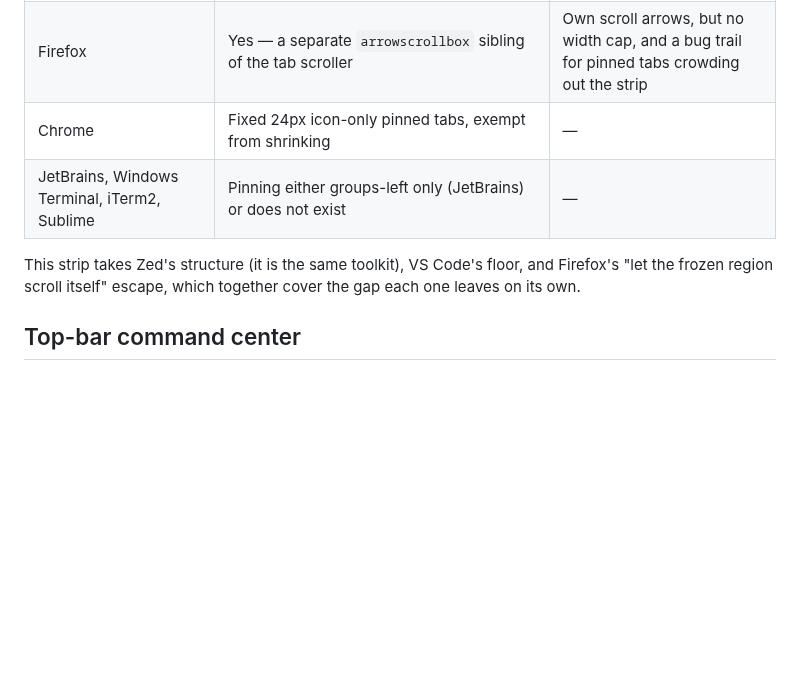
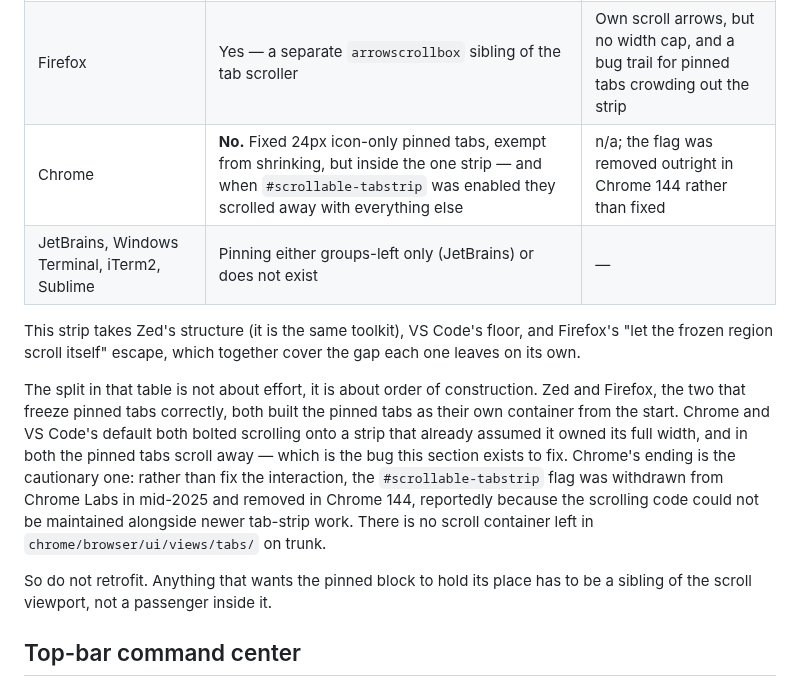
Before and after one commit to nhtera/OxiMux, a Markdown page: docs/design-guidelines.md, the part around the change. Rendered like a GitHub page; blank space fills up the shorter version.

Commit message:
docs(tabs): record what Chrome's scrollable tabstrip did to pinned tabs
The precedent table had Chrome's freeze behaviour as unconfirmed, which was
the one real gap in it. It is confirmed now, and it is a "no": Chrome's
pinned tabs are fixed-width and exempt from shrinking, but they sit in the
one strip with everything else, and with `#scrollable-tabstrip` enabled they
scrolled away exactly the way ours did. Brave carries the open request to
make them stay (brave-browser#27259 — "the pinned tabs move with the
scroll"), filed against the same flag, and there is a matching upstream
Chromium issue whose title begins "Scrolling with scrollable tab strips
makes the pinned tabs …".

Chrome's ending is worth writing down: the flag was withdrawn from Chrome
Labs in mid-2025 and removed outright in Chrome 144, reportedly because the
scrolling code could not be maintained alongside newer tab-strip work, and
there is no scroll container left under `chrome/browser/ui/views/tabs/` on
trunk. Not fixed — deleted.

That turns the table into a pattern rather than a list, which is the note
this commit adds under it. The two implementations that freeze pinned tabs
correctly (Zed, Firefox) both built them as their own container from the
start. The two that scroll them away (Chrome, VS Code's default) both bolted
scrolling onto a strip that already assumed it owned its full width. The
frozen zone has to be a sibling of the scroll viewport, not a passenger
inside it — which is the shape this strip now has, and the reason a future
"simplification" back into one viewport would reintroduce the bug.

Co-Authored-By: Claude Opus 5 (1M context) <noreply@anthropic.com>
Claude-Session: https://claude.ai/code/session_01VbTK4wkhKKteDYRMK9zSHS

```diff
--- a/docs/design-guidelines.md
+++ b/docs/design-guidelines.md
@@ -696,12 +696,26 @@ simplifications are known dead ends:
 | VS Code, `pinnedTabSizing: compact`/`shrink` | Yes — `position: sticky` + `left = index × 38px`/`80px`, over an opaque backdrop | Abandons the freeze wholesale (`disable-sticky-tabs`) once the remainder drops under one full tab (120px) |
 | VS Code, default (`normal`) | **No** — `getStickyTabWidth()` returns 0, so pinned tabs scroll away like any other tab | n/a; a long-standing complaint, and "Pinned Tab Anchoring" was closed as not planned |
 | Firefox | Yes — a separate `arrowscrollbox` sibling of the tab scroller | Own scroll arrows, but no width cap, and a bug trail for pinned tabs crowding out the strip |
-| Chrome | Fixed 24px icon-only pinned tabs, exempt from shrinking | — |
+| Chrome | **No.** Fixed 24px icon-only pinned tabs, exempt from shrinking, but inside the one strip — and when `#scrollable-tabstrip` was enabled they scrolled away with everything else | n/a; the flag was removed outright in Chrome 144 rather than fixed |
 | JetBrains, Windows Terminal, iTerm2, Sublime | Pinning either groups-left only (JetBrains) or does not exist | — |
 
 This strip takes Zed's structure (it is the same toolkit), VS Code's floor, and
 Firefox's "let the frozen region scroll itself" escape, which together cover
 the gap each one leaves on its own.
+
+The split in that table is not about effort, it is about order of
+construction. Zed and Firefox, the two that freeze pinned tabs correctly,
+both built the pinned tabs as their own container from the start. Chrome and
+VS Code's default both bolted scrolling onto a strip that already assumed it
+owned its full width, and in both the pinned tabs scroll away — which is the
+bug this section exists to fix. Chrome's ending is the cautionary one: rather
+than fix the interaction, the `#scrollable-tabstrip` flag was withdrawn from
+Chrome Labs in mid-2025 and removed in Chrome 144, reportedly because the
+scrolling code could not be maintained alongside newer tab-strip work. There
+is no scroll container left in `chrome/browser/ui/views/tabs/` on trunk.
+
+So do not retrofit. Anything that wants the pinned block to hold its place
+has to be a sibling of the scroll viewport, not a passenger inside it.
 
 ## Top-bar command center
 
```
